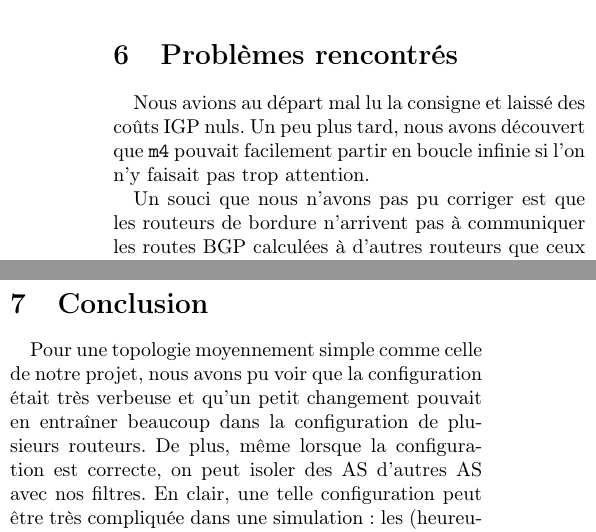
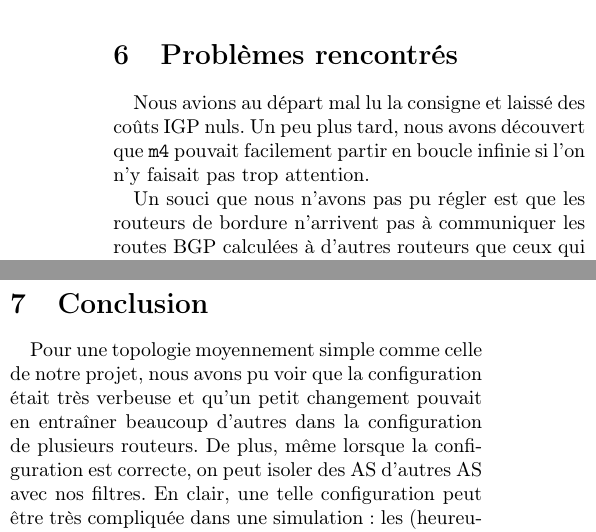
Before and after one commit to ghuysmans/tiny-internet-project, a LaTeX document (tip.tex): two parts of the columns of page 2 of 2, joined at a grey line, cut so that both start at the same text. Compiled offline with pdfLaTeX.

Commit message:
Spelling & style

```diff
--- a/tip.tex
+++ b/tip.tex
@@ -94,7 +94,7 @@ define(`PEER', `#PEER($1, $2)
 \section{Problèmes rencontrés}
 Nous avions au départ mal lu la consigne et laissé des coûts IGP nuls. Un peu plus tard, nous avons découvert que \texttt{m4} pouvait facilement partir en boucle infinie si l'on n'y faisait pas trop attention.
 
-Un souci que nous n'avons pas pu corriger est que les routeurs de bordure n'arrivent pas à communiquer les routes BGP calculées à d'autres routeurs que ceux qui ont un lien direct avec eux au sein de leur AS.
+Un souci que nous n'avons pas pu régler est que les routeurs de bordure n'arrivent pas à communiquer les routes BGP calculées à d'autres routeurs que ceux qui ont un lien direct avec eux au sein de leur AS.
 Par exemple, R3 de Spring ne peut communiquer les routes BGP à R2 alors que R1 et R4, eux, les connaissent (et pourtant, il existe une route IGP de R3 vers R2).
 
 Du fait de notre importante utilisation de \texttt{m4}, le débogage était un peu plus long : nous ne nous sommes pas habitués à associer mentalement aux AS leurs adresses IP et celles-ci se retrouvaient fréquemment dans la sortie du simulateur. Pour pouvoir traquer plus facilement nos erreurs, nous avons émis des commentaires reprenant les appels de macros.
@@ -102,7 +102,7 @@ Du fait de notre importante utilisation de \texttt{m4}, le débogage était un p
 Il n'est pas possible de \textit{piper} la sortie de \texttt{m4} dans \texttt{cbgp} afin d'utiliser nos macros de manière interactive, probablement à cause du fait qu'il manipule le pseudo-terminal.
 
 \section{Conclusion}
-Pour une topologie moyennement simple comme celle de notre projet, nous avons pu voir que la configuration était très verbeuse et qu'un petit changement pouvait en entraîner beaucoup dans la configuration de plusieurs routeurs. De plus,
+Pour une topologie moyennement simple comme celle de notre projet, nous avons pu voir que la configuration était très verbeuse et qu'un petit changement pouvait en entraîner beaucoup d'autres dans la configuration de plusieurs routeurs. De plus,
 même lorsque la configuration est correcte, on peut isoler des AS d'autres AS avec nos filtres.
 En clair, une telle configuration peut être très compliquée dans une simulation : les (heureusement rares) problèmes réels de configuration BGP nous paraissent maintenant plus pardonnables...
 
```
Also changed, not shown: tip.tex (2 more changed lines).
